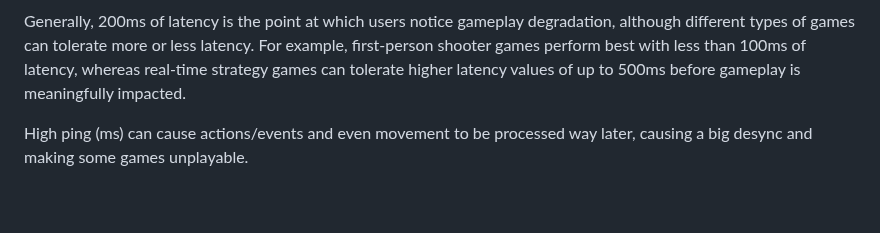
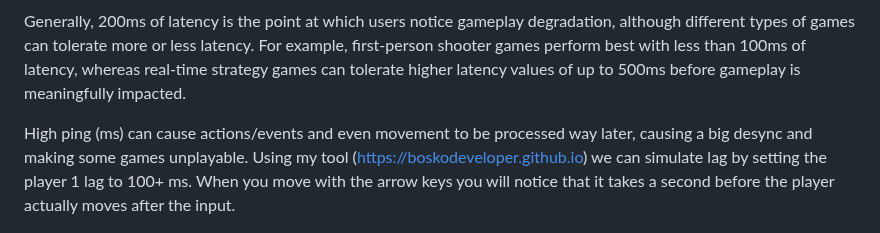
Before and after one commit to rycon2424/Multiplayer_ClientSidePrediction, a Markdown page: pages/Part_2.md, the part around the change. Rendered like a GitHub page; blank space fills up the shorter version.

```diff
--- a/pages/Part_2.md
+++ b/pages/Part_2.md
@@ -14,6 +14,8 @@ Multiplayer games operating over the internet have to manage adverse network fac
 Generally, 200ms of latency is the point at which users notice gameplay degradation, although different types of games can tolerate more or less latency. For example, first-person shooter games perform best with less than 100ms of latency, whereas real-time strategy games can tolerate higher latency values of up to 500ms before gameplay is meaningfully impacted.
 
 High ping (ms) can cause actions/events and even movement to be processed way later, causing a big desync and making some games unplayable.
+Using my tool (https://boskodeveloper.github.io) we can simulate lag by setting the player 1 lag to 100+ ms.
+When you move with the arrow keys you will notice that it takes a second before the player actually moves after the input.
 
 ![testimage](images/lag_meme.gif?raw=true)
 
```
